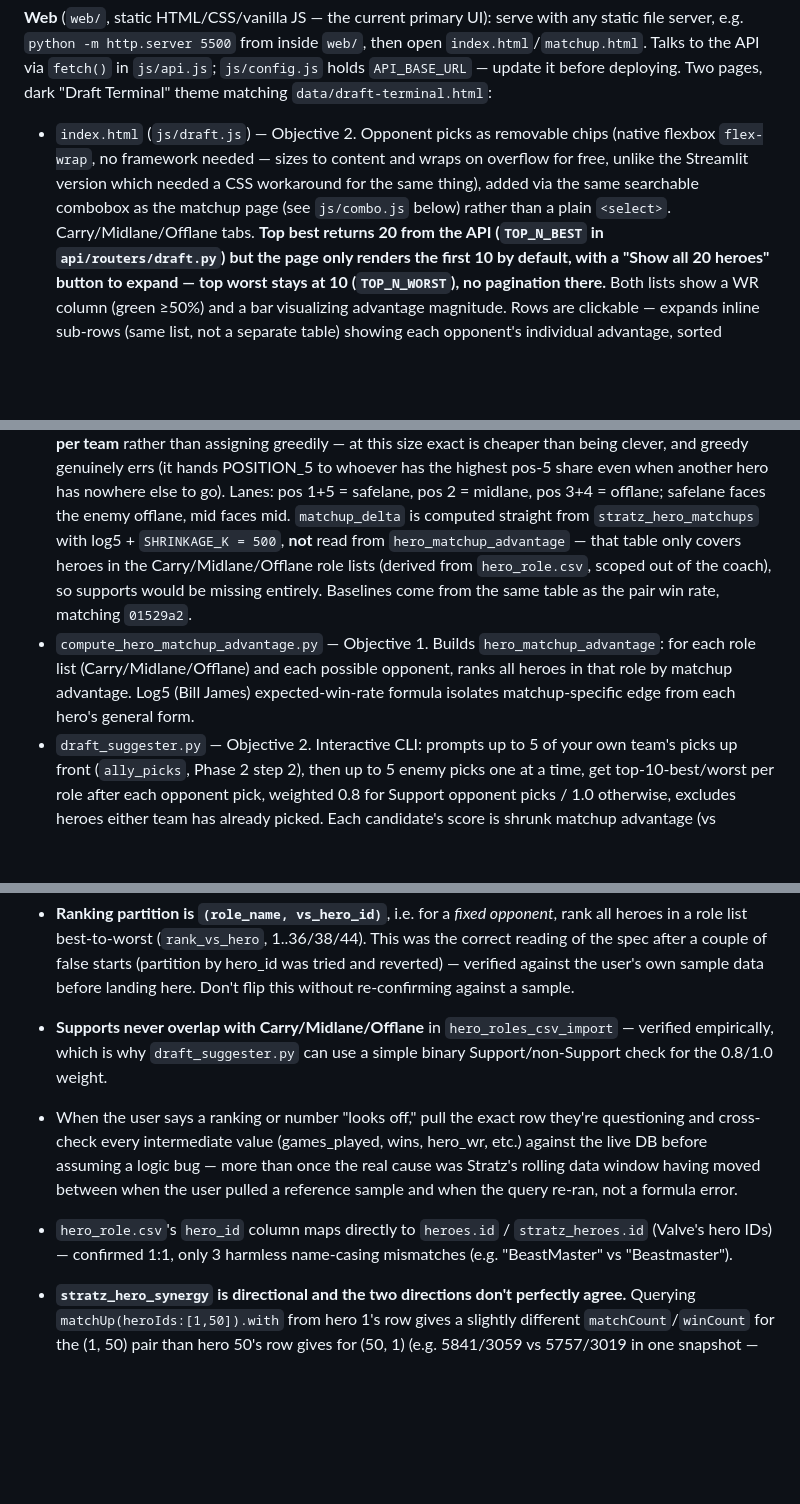
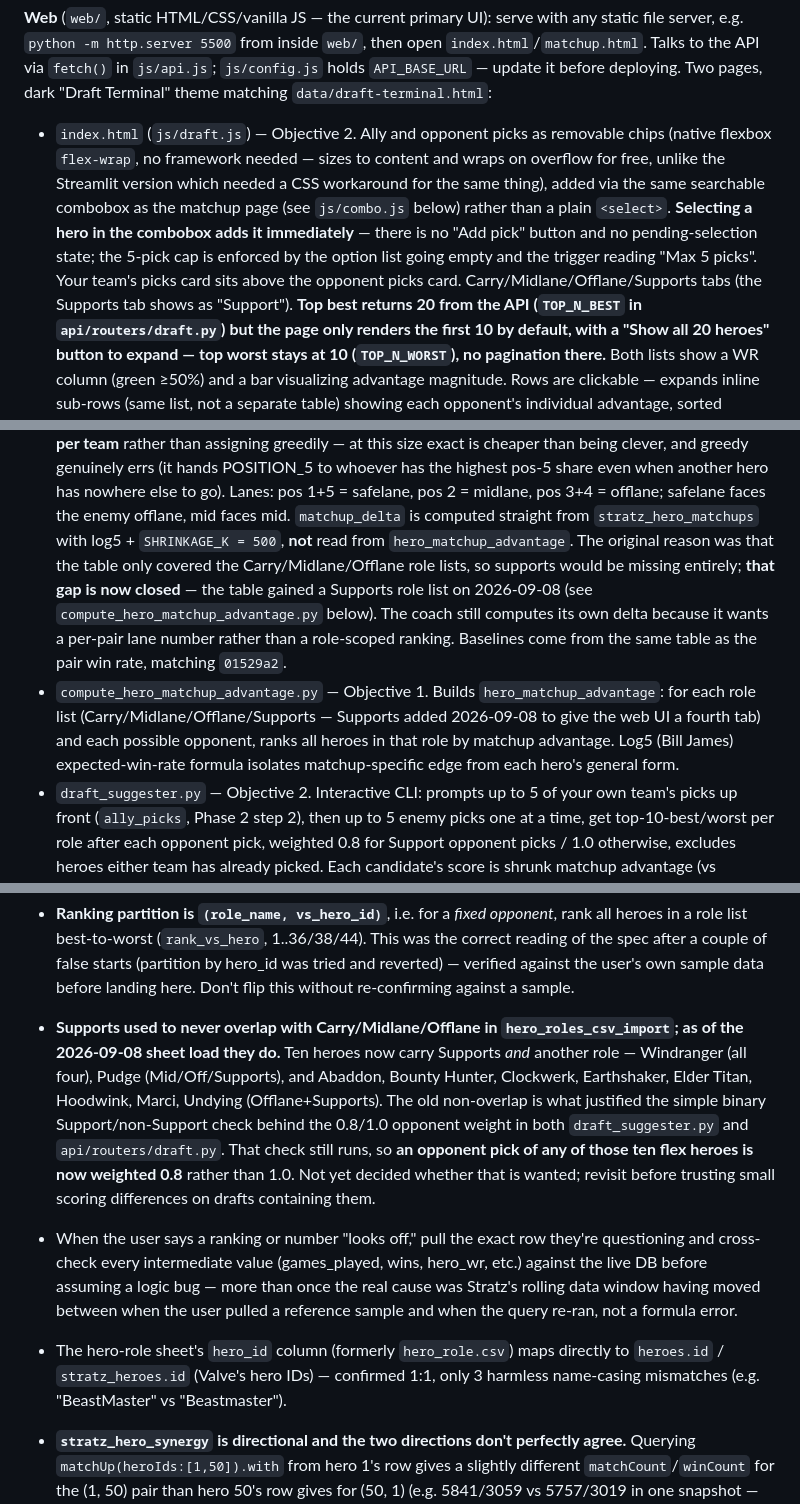
Before and after one commit to haquynhnguyen1818/dota2, a Markdown page: docs/progress.md, 3 parts joined by grey strips. GitHub-like rendering; blank space fills up the shorter version.

Commit message:
Update progress.md for this session's changes
Covers the select-to-add pick flow and card reorder, the combo.js
open()-ordering fix, hero roles moving to a Google Sheet, the new Supports
role list and tab, and King Arthas going public.

Corrects two claims the session invalidated:

- "Supports never overlap with Carry/Midlane/Offlane" is no longer true.
  The new sheet gives ten heroes Supports plus another role, and the binary
  Support check behind the 0.8/1.0 opponent weight still runs, so those
  flex heroes are now down-weighted as opponent picks. Flagged as undecided
  rather than silently changed.
- The coach's reason for computing its own matchup_delta ("supports would
  be missing from hero_matchup_advantage") no longer holds now that the
  table has a Supports role list.

Co-Authored-By: Claude Opus 5 <noreply@anthropic.com>

```diff
--- a/docs/progress.md
+++ b/docs/progress.md
@@ -115,12 +115,17 @@ inside `web/`, then open `index.html`/`matchup.html`. Talks to the API via
 `fetch()` in `js/api.js`; `js/config.js` holds `API_BASE_URL` — update it
 before deploying. Two pages, dark "Draft Terminal" theme matching
 `data/draft-terminal.html`:
-- `index.html` (`js/draft.js`) — Objective 2. Opponent picks as removable
-  chips (native flexbox `flex-wrap`, no framework needed — sizes to content
-  and wraps on overflow for free, unlike the Streamlit version which needed
-  a CSS workaround for the same thing), added via the same searchable
+- `index.html` (`js/draft.js`) — Objective 2. Ally and opponent picks as
+  removable chips (native flexbox `flex-wrap`, no framework needed — sizes to
+  content and wraps on overflow for free, unlike the Streamlit version which
+  needed a CSS workaround for the same thing), added via the same searchable
   combobox as the matchup page (see `js/combo.js` below) rather than a plain
-  `<select>`. Carry/Midlane/Offlane tabs. **Top best returns 20 from the API
+  `<select>`. **Selecting a hero in the combobox adds it immediately** — there
+  is no "Add pick" button and no pending-selection state; the 5-pick cap is
+  enforced by the option list going empty and the trigger reading "Max 5
+  picks". Your team's picks card sits above the opponent picks card.
+  Carry/Midlane/Offlane/Supports tabs (the Supports tab shows as
+  "Support"). **Top best returns 20 from the API
   (`TOP_N_BEST` in `api/routers/draft.py`) but the page only renders the
   first 10 by default, with a "Show all 20 heroes" button to expand — top
   worst stays at 10 (`TOP_N_WORST`), no pagination there.** Both lists show a
@@ -349,11 +359,14 @@ machine. Thirteen modules carried the same duplicated 7-line
   Lanes: pos 1+5 = safelane, pos 2 = midlane, pos 3+4 = offlane; safelane faces
   the enemy offlane, mid faces mid. `matchup_delta` is computed straight from
   `stratz_hero_matchups` with log5 + `SHRINKAGE_K = 500`, **not** read from
-  `hero_matchup_advantage` — that table only covers heroes in the
-  Carry/Midlane/Offlane role lists (derived from `hero_role.csv`, scoped out of
-  the coach), so supports would be missing entirely. Baselines come from the
-  same table as the pair win rate, matching `01529a2`.
-- `compute_hero_matchup_advantage.py` — Objective 1. Builds `hero_matchup_advantage`: for each role list (Carry/Midlane/Offlane) and each possible opponent, ranks all heroes in that role by matchup advantage. Log5 (Bill James) expected-win-rate formula isolates matchup-specific edge from each hero's general form.
+  `hero_matchup_advantage`. The original reason was that the table only
+  covered the Carry/Midlane/Offlane role lists, so supports would be missing
+  entirely; **that gap is now closed** — the table gained a Supports role list
+  on 2026-09-08 (see `compute_hero_matchup_advantage.py` below). The coach
+  still computes its own delta because it wants a per-pair lane number rather
+  than a role-scoped ranking. Baselines come from the same table as the pair
+  win rate, matching `01529a2`.
+- `compute_hero_matchup_advantage.py` — Objective 1. Builds `hero_matchup_advantage`: for each role list (Carry/Midlane/Offlane/Supports — Supports added 2026-09-08 to give the web UI a fourth tab) and each possible opponent, ranks all heroes in that role by matchup advantage. Log5 (Bill James) expected-win-rate formula isolates matchup-specific edge from each hero's general form.
 - `draft_suggester.py` — Objective 2. Interactive CLI: prompts up to 5 of
   your own team's picks up front (`ally_picks`, Phase 2 step 2), then up to
   5 enemy picks one at a time, get top-10-best/worst per role after each
@@ -530,19 +543,27 @@ import ...` resolves from any CWD.
   after a couple of false starts (partition by hero_id was tried and
   reverted) — verified against the user's own sample data before landing
   here. Don't flip this without re-confirming against a sample.
-- **Supports never overlap with Carry/Midlane/Offlane** in
-  `hero_roles_csv_import` — verified empirically, which is why
-  `draft_suggester.py` can use a simple binary Support/non-Support check
-  for the 0.8/1.0 weight.
+- **Supports used to never overlap with Carry/Midlane/Offlane in
+  `hero_roles_csv_import`; as of the 2026-09-08 sheet load they do.** Ten
+  heroes now carry Supports *and* another role — Windranger (all four),
+  Pudge (Mid/Off/Supports), and Abaddon, Bounty Hunter, Clockwerk,
+  Earthshaker, Elder Titan, Hoodwink, Marci, Undying (Offlane+Supports).
+  The old non-overlap is what justified the simple binary Support/non-Support
+  check behind the 0.8/1.0 opponent weight in both `draft_suggester.py` and
+  `api/routers/draft.py`. That check still runs, so **an opponent pick of any
+  of those ten flex heroes is now weighted 0.8** rather than 1.0. Not yet
+  decided whether that is wanted; revisit before trusting small scoring
+  differences on drafts containing them.
 - When the user says a ranking or number "looks off," pull the exact row
   they're questioning and cross-check every intermediate value (games_played,
   wins, hero_wr, etc.) against the live DB before assuming a logic bug —
   more than once the real cause was Stratz's rolling data window having
   moved between when the user pulled a reference sample and when the query
   re-ran, not a formula error.
-- `hero_role.csv`'s `hero_id` column maps directly to `heroes.id` /
-  `stratz_heroes.id` (Valve's hero IDs) — confirmed 1:1, only 3 harmless
-  name-casing mismatches (e.g. "BeastMaster" vs "Beastmaster").
+- The hero-role sheet's `hero_id` column (formerly `hero_role.csv`) maps
+  directly to `heroes.id` / `stratz_heroes.id` (Valve's hero IDs) — confirmed
+  1:1, only 3 harmless name-casing mismatches (e.g. "BeastMaster" vs
+  "Beastmaster").
 - **`stratz_hero_synergy` is directional and the two directions don't
   perfectly agree.** Querying `matchUp(heroIds:[1,50]).with` from hero 1's
   row gives a slightly different `matchCount`/`winCount` for the (1, 50)
```
Also changed, not shown: other parts of docs/progress.md (+20 -10 lines).
